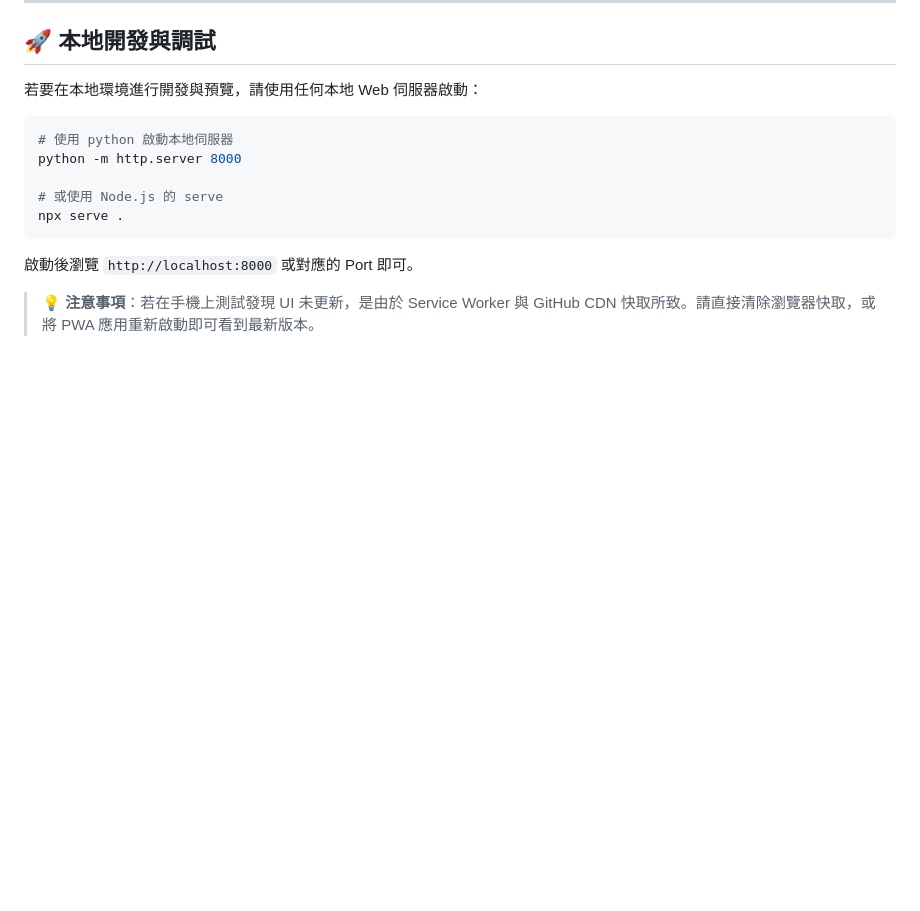
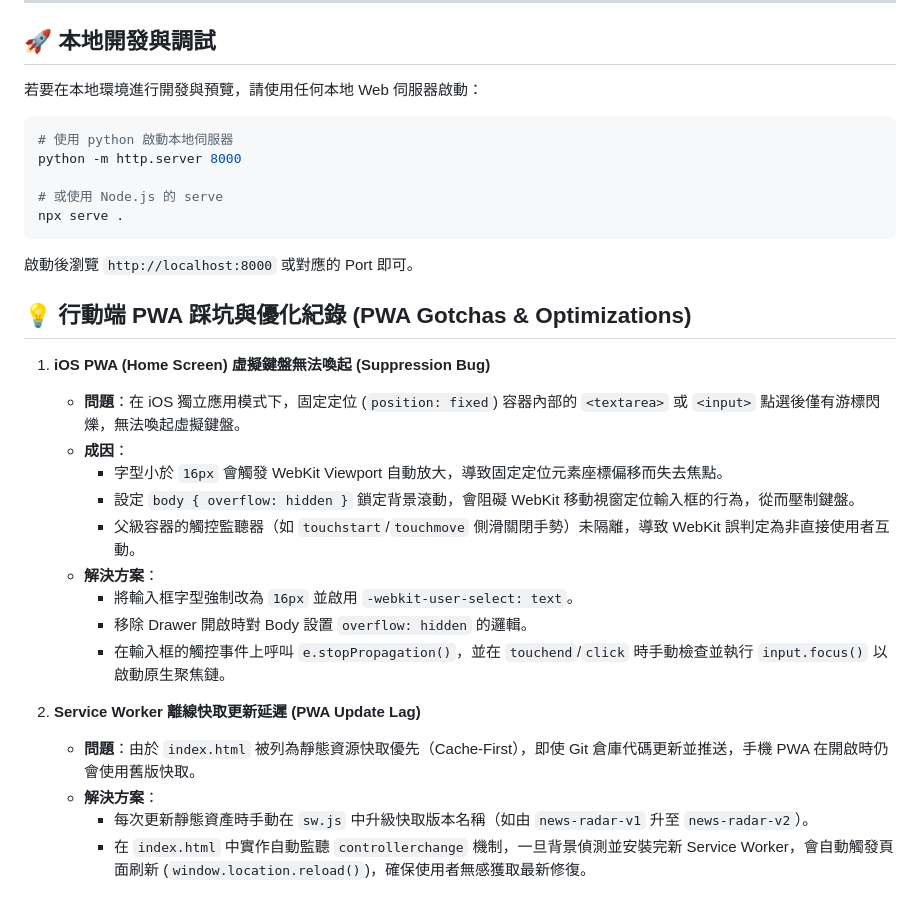
Before and after one commit to Handpine/news_radar_dashboard, a Markdown page: README.md, the part around the change. Drawn GitHub-style; blank space fills up the shorter version.

Commit message:
docs: update README with mobile PWA keyboard and SW cache gotchas

```diff
--- a/README.md
+++ b/README.md
@@ -85,4 +85,21 @@ npx serve .
 
 啟動後瀏覽 `http://localhost:8000` 或對應的 Port 即可。
 
-> 💡 **注意事項**：若在手機上測試發現 UI 未更新，是由於 Service Worker 與 GitHub CDN 快取所致。請直接清除瀏覽器快取，或將 PWA 應用重新啟動即可看到最新版本。
+## 💡 行動端 PWA 踩坑與優化紀錄 (PWA Gotchas & Optimizations)
+
+1. **iOS PWA (Home Screen) 虛擬鍵盤無法喚起 (Suppression Bug)**
+   * **問題**：在 iOS 獨立應用模式下，固定定位 (`position: fixed`) 容器內部的 `<textarea>` 或 `<input>` 點選後僅有游標閃爍，無法喚起虛擬鍵盤。
+   * **成因**：
+     * 字型小於 `16px` 會觸發 WebKit Viewport 自動放大，導致固定定位元素座標偏移而失去焦點。
+     * 設定 `body { overflow: hidden }` 鎖定背景滾動，會阻礙 WebKit 移動視窗定位輸入框的行為，從而壓制鍵盤。
+     * 父級容器的觸控監聽器（如 `touchstart`/`touchmove` 側滑關閉手勢）未隔離，導致 WebKit 誤判定為非直接使用者互動。
+   * **解決方案**：
+     * 將輸入框字型強制改為 `16px` 並啟用 `-webkit-user-select: text`。
+     * 移除 Drawer 開啟時對 Body 設置 `overflow: hidden` 的邏輯。
+     * 在輸入框的觸控事件上呼叫 `e.stopPropagation()`，並在 `touchend`/`click` 時手動檢查並執行 `input.focus()` 以啟動原生聚焦鏈。
+
+2. **Service Worker 離線快取更新延遲 (PWA Update Lag)**
+   * **問題**：由於 `index.html` 被列為靜態資源快取優先（Cache-First），即使 Git 倉庫代碼更新並推送，手機 PWA 在開啟時仍會使用舊版快取。
+   * **解決方案**：
+     * 每次更新靜態資產時手動在 `sw.js` 中升級快取版本名稱（如由 `news-radar-v1` 升至 `news-radar-v2`）。
+     * 在 `index.html` 中實作自動監聽 `controllerchange` 機制，一旦背景偵測並安裝完新 Service Worker，會自動觸發頁面刷新 (`window.location.reload()`)，確保使用者無感獲取最新修復。
```
